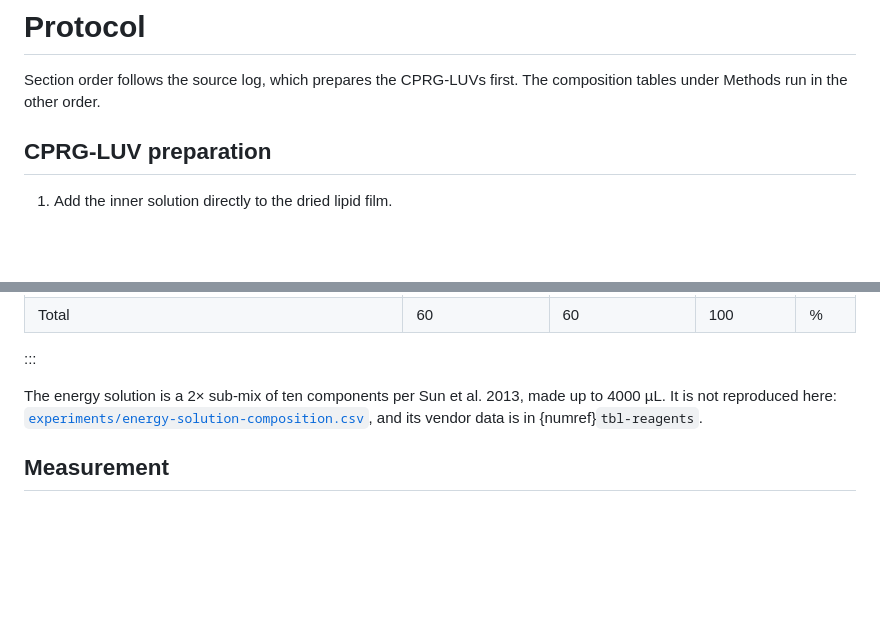
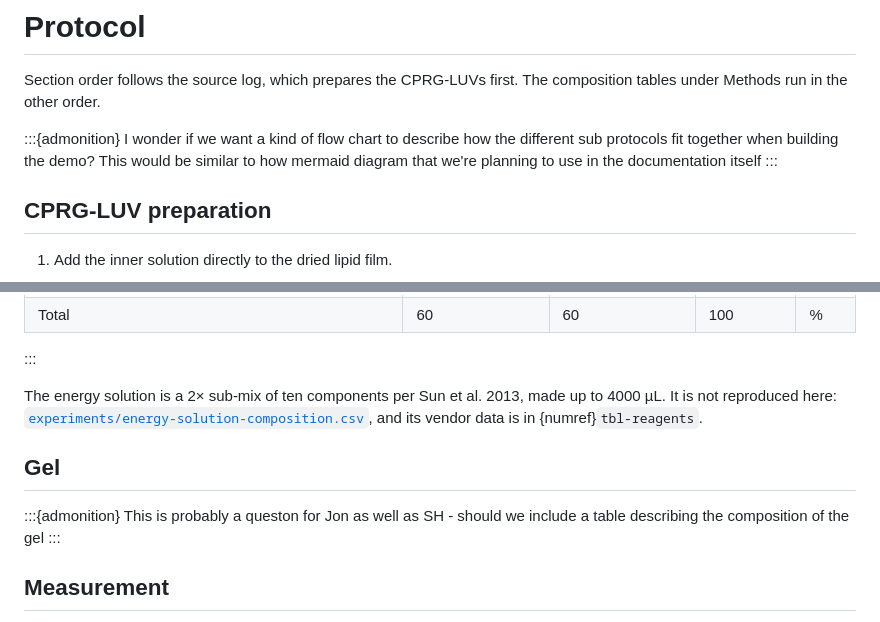
Before and after one commit to nucleus-eng/devstudio-board, a Markdown page: devnotes/devnote-swh-20260925-ph-sensor-in-solution/main.md, 2 parts joined by grey strips. Rendered like a GitHub page; blank space fills up the shorter version.

```diff
--- a/devnotes/devnote-swh-20260925-ph-sensor-in-solution/main.md
+++ b/devnotes/devnote-swh-20260925-ph-sensor-in-solution/main.md
@@ -115,6 +115,10 @@ Sequence map of `pT7-toehold9-PLA1`. The file declares 1203 bp and carries 1203
 Section order follows the source log, which prepares the CPRG-LUVs first. The
 composition tables under Methods run in the other order.
 
+:::{admonition}
+I wonder if we want a kind of flow chart to describe how the different sub protocols fit together when building the demo? This would be similar to how mermaid diagram that we're planning to use in the documentation itself
+:::
+
 ## CPRG-LUV preparation
 
 1. Add the inner solution directly to the dried lipid film.
@@ -318,6 +323,14 @@ The whole 60 µL well. The first three rows are the 52.8 µL the build sheet rec
 
 The energy solution is a 2× sub-mix of ten components per Sun et al. 2013, made up to 4000 µL. It is not reproduced here: [`experiments/energy-solution-composition.csv`](./experiments/energy-solution-composition.csv), and its vendor data is in {numref}`tbl-reagents`.
 
+## Gel
+
+:::{admonition}
+This is probably a queston for Jon as well as SH - should we include a table describing the composition of the gel
+:::
+
+
+
 ## Measurement
 
 Two channels were acquired. The channel labelled `Alexa Fluor 647` in the acquisition metadata reports the Cy5 signal, because the microscope names the wavelength by a representative fluorophore; the reagent in the composition is Cy5. The channel labelled `Rhodamine` reports Rhod-PE in the vesicle membranes. Data are OME-Zarr version 0.5, one well per store, with a z-stack at 1.5 µm spacing and 0.333 µm pixels.
```
Also changed, not shown: other parts of devnotes/devnote-swh-20260925-ph-sensor-in-solution/main.md (+36 -23 lines).
